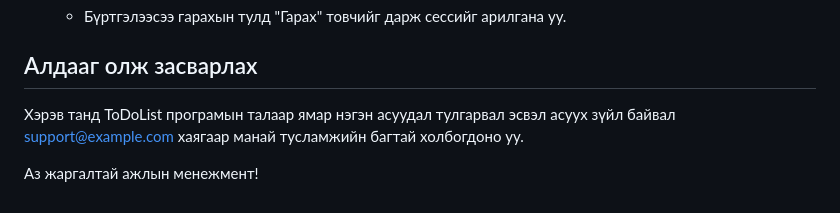
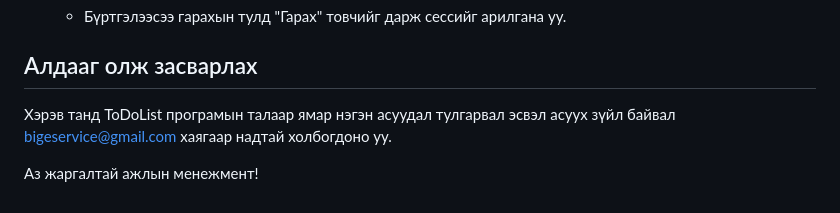
Before and after one commit to bigebro/todolist, a Markdown page: README.md, the part around the change. Rendered like a GitHub page.

```diff
--- a/README.md
+++ b/README.md
@@ -36,6 +36,6 @@ ToDoList програмыг ашиглаж эхлэхийн тулд дараа
 
 ## Алдааг олж засварлах
 
-Хэрэв танд ToDoList програмын талаар ямар нэгэн асуудал тулгарвал эсвэл асуух зүйл байвал [support@example.com](mailto:support@example.com) хаягаар манай тусламжийн багтай холбогдоно уу.
+Хэрэв танд ToDoList програмын талаар ямар нэгэн асуудал тулгарвал эсвэл асуух зүйл байвал [bigeservice@gmail.com](mailto:bigeservice@gmail.com) хаягаар надтай холбогдоно уу.
 
 Аз жаргалтай ажлын менежмент!
```
